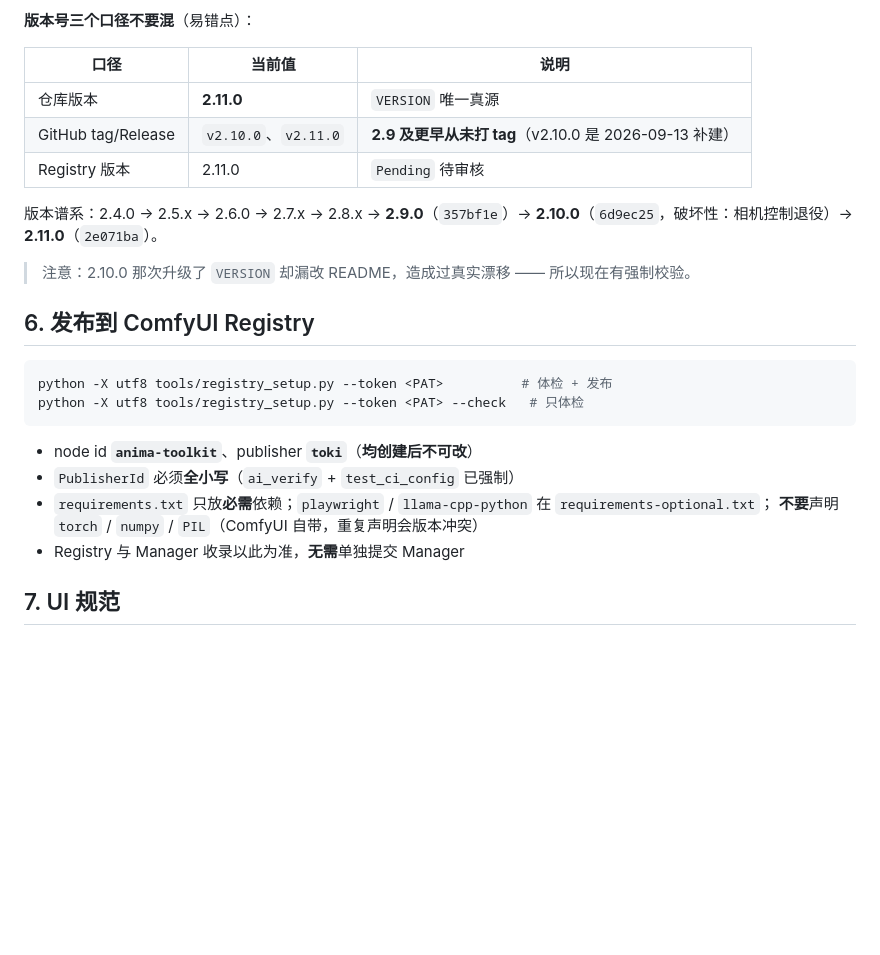
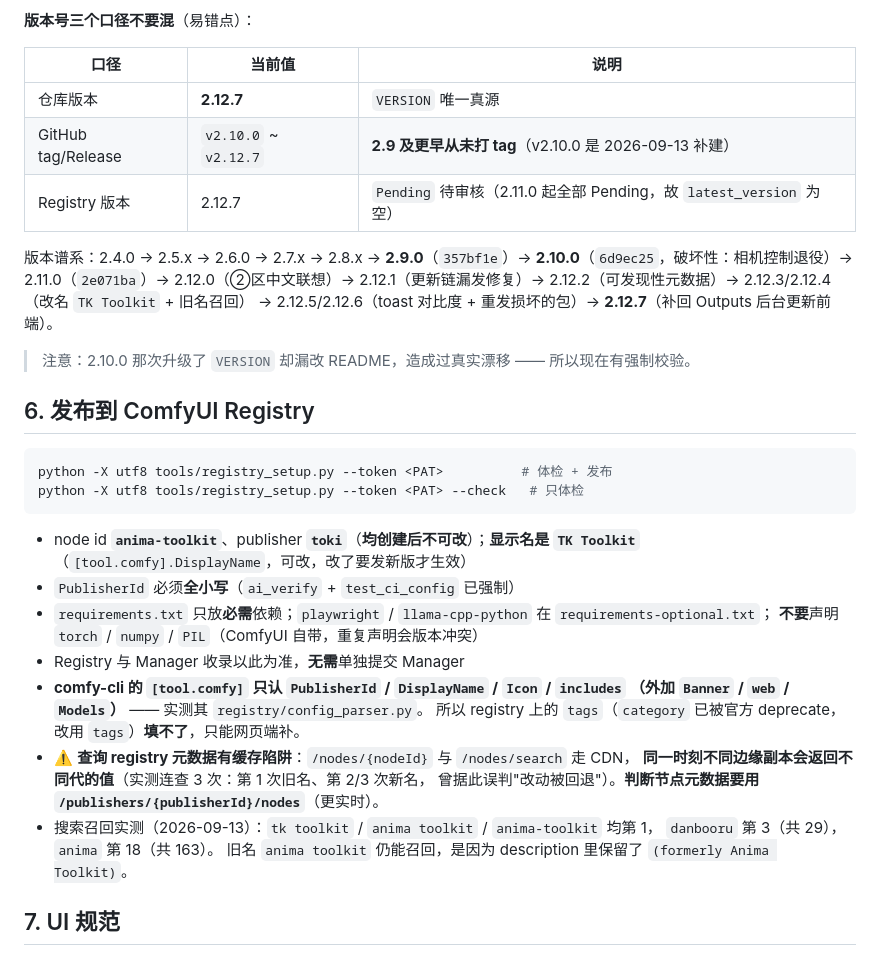
Before and after one commit to Ararararararaki/comfyui-anima-toolkit, a Markdown page: AGENTS.md, the part around the change. Drawn GitHub-style; blank space fills up the shorter version.

Commit message:
docs: AGENTS 补 Registry 缓存陷阱 / comfy-cli 可设字段 / 当前版本口径与谱系（2.12.7）

````diff
--- a/AGENTS.md
+++ b/AGENTS.md
@@ -200,12 +200,14 @@ python tools/bump_version.py 2.12.0     # VERSION / __init__ / README / pyprojec
 
 | 口径 | 当前值 | 说明 |
 |---|---|---|
-| 仓库版本 | **2.11.0** | `VERSION` 唯一真源 |
-| GitHub tag/Release | `v2.10.0`、`v2.11.0` | **2.9 及更早从未打 tag**（v2.10.0 是 2026-09-13 补建） |
-| Registry 版本 | 2.11.0 | `Pending` 待审核 |
+| 仓库版本 | **2.12.7** | `VERSION` 唯一真源 |
+| GitHub tag/Release | `v2.10.0` ~ `v2.12.7` | **2.9 及更早从未打 tag**（v2.10.0 是 2026-09-13 补建） |
+| Registry 版本 | 2.12.7 | `Pending` 待审核（2.11.0 起全部 Pending，故 `latest_version` 为空） |
 
 版本谱系：2.4.0 → 2.5.x → 2.6.0 → 2.7.x → 2.8.x → **2.9.0**（`357bf1e`）→
-**2.10.0**（`6d9ec25`，破坏性：相机控制退役）→ **2.11.0**（`2e071ba`）。
+**2.10.0**（`6d9ec25`，破坏性：相机控制退役）→ 2.11.0（`2e071ba`）→ 2.12.0（②区中文联想）→
+2.12.1（更新链漏发修复）→ 2.12.2（可发现性元数据）→ 2.12.3/2.12.4（改名 `TK Toolkit` + 旧名召回）
+→ 2.12.5/2.12.6（toast 对比度 + 重发损坏的包）→ **2.12.7**（补回 Outputs 后台更新前端）。
 > 注意：2.10.0 那次升级了 `VERSION` 却漏改 README，造成过真实漂移 —— 所以现在有强制校验。
 
 ## 6. 发布到 ComfyUI Registry
@@ -215,11 +217,21 @@ python -X utf8 tools/registry_setup.py --token <PAT>          # 体检 + 发布
 python -X utf8 tools/registry_setup.py --token <PAT> --check   # 只体检
 ```
 
-- node id **`anima-toolkit`**、publisher **`toki`**（**均创建后不可改**）
+- node id **`anima-toolkit`**、publisher **`toki`**（**均创建后不可改**）；**显示名是 `TK Toolkit`**
+  （`[tool.comfy].DisplayName`，可改，改了要发新版才生效）
 - `PublisherId` 必须**全小写**（`ai_verify` + `test_ci_config` 已强制）
 - `requirements.txt` 只放**必需**依赖；`playwright` / `llama-cpp-python` 在 `requirements-optional.txt`；
   **不要**声明 `torch` / `numpy` / `PIL`（ComfyUI 自带，重复声明会版本冲突）
 - Registry 与 Manager 收录以此为准，**无需**单独提交 Manager
+- **comfy-cli 的 `[tool.comfy]` 只认 `PublisherId` / `DisplayName` / `Icon` / `includes`
+  （外加 `Banner` / `web` / `Models`）** —— 实测其 `registry/config_parser.py`。
+  所以 registry 上的 `tags`（`category` 已被官方 deprecate，改用 `tags`）**填不了**，只能网页端补。
+- ⚠️ **查询 registry 元数据有缓存陷阱**：`/nodes/{nodeId}` 与 `/nodes/search` 走 CDN，
+  **同一时刻不同边缘副本会返回不同代的值**（实测连查 3 次：第 1 次旧名、第 2/3 次新名，
+  曾据此误判"改动被回退"）。**判断节点元数据要用 `/publishers/{publisherId}/nodes`**（更实时）。
+- 搜索召回实测（2026-09-13）：`tk toolkit` / `anima toolkit` / `anima-toolkit` 均第 1，
+  `danbooru` 第 3（共 29），`anima` 第 18（共 163）。
+  旧名 `anima toolkit` 仍能召回，是因为 description 里保留了 `(formerly Anima Toolkit)`。
 
 ## 7. UI 规范
 
````
